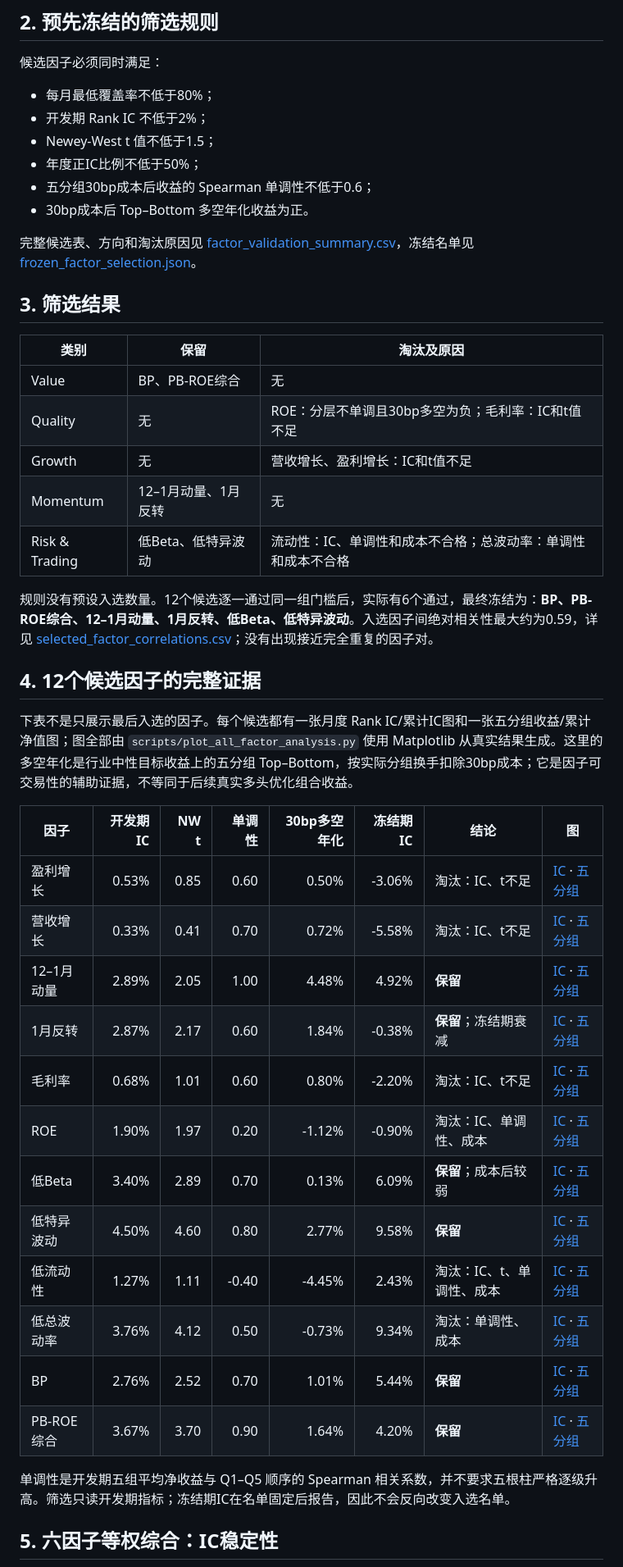
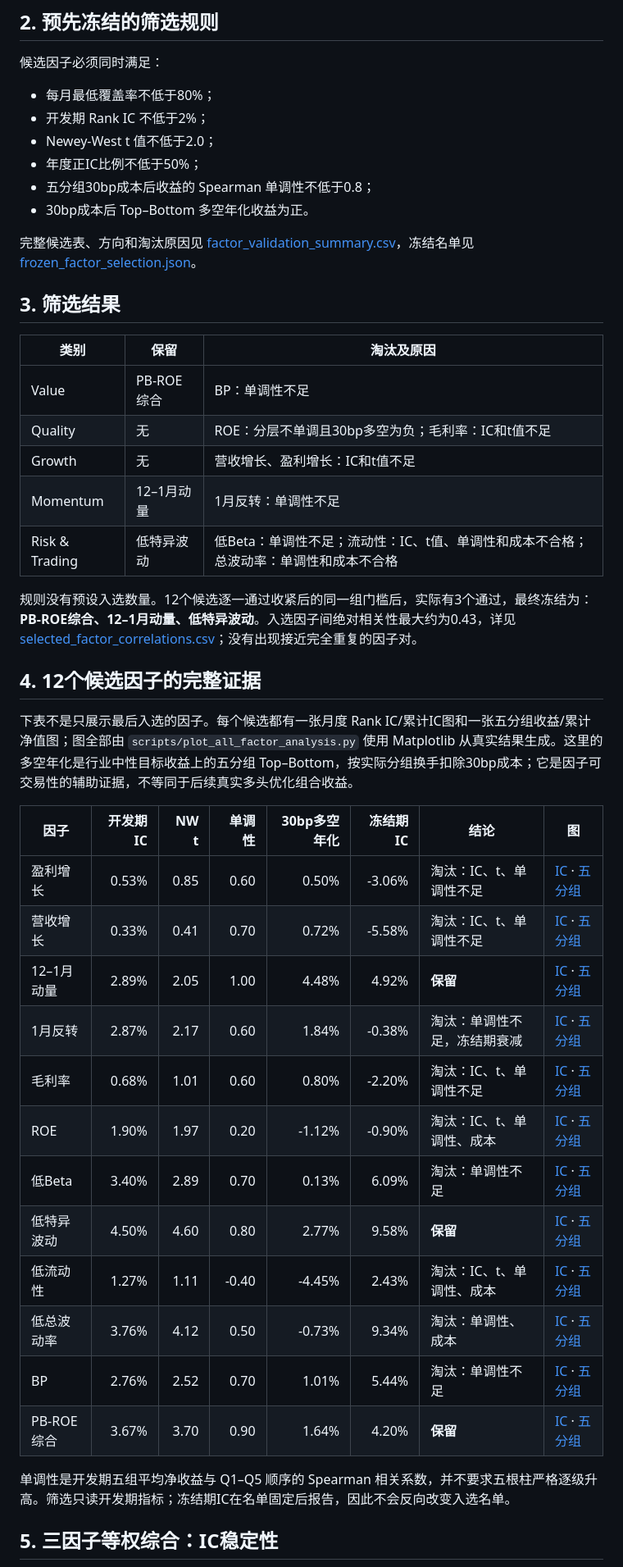
Before and after one commit to yeyeyuan23/factor-research, a Markdown page: docs/factor_analysis_report.md, the part around one of its changes. Shown at 82% size. Drawn GitHub-style.

```diff
--- a/docs/factor_analysis_report.md
+++ b/docs/factor_analysis_report.md
@@ -12,9 +12,9 @@
 
 - 每月最低覆盖率不低于80%；
 - 开发期 Rank IC 不低于2%；
-- Newey-West t 值不低于1.5；
+- Newey-West t 值不低于2.0；
 - 年度正IC比例不低于50%；
-- 五分组30bp成本后收益的 Spearman 单调性不低于0.6；
+- 五分组30bp成本后收益的 Spearman 单调性不低于0.8；
 - 30bp成本后 Top–Bottom 多空年化收益为正。
 
 完整候选表、方向和淘汰原因见 [factor_validation_summary.csv](results/factor_validation_summary.csv)，冻结名单见 [frozen_factor_selection.json](results/frozen_factor_selection.json)。
@@ -23,13 +23,13 @@
 
 | 类别 | 保留 | 淘汰及原因 |
 |---|---|---|
-| Value | BP、PB-ROE综合 | 无 |
+| Value | PB-ROE综合 | BP：单调性不足 |
 | Quality | 无 | ROE：分层不单调且30bp多空为负；毛利率：IC和t值不足 |
 | Growth | 无 | 营收增长、盈利增长：IC和t值不足 |
-| Momentum | 12–1月动量、1月反转 | 无 |
-| Risk & Trading | 低Beta、低特异波动 | 流动性：IC、单调性和成本不合格；总波动率：单调性和成本不合格 |
+| Momentum | 12–1月动量 | 1月反转：单调性不足 |
+| Risk & Trading | 低特异波动 | 低Beta：单调性不足；流动性：IC、t值、单调性和成本不合格；总波动率：单调性和成本不合格 |
 
-规则没有预设入选数量。12个候选逐一通过同一组门槛后，实际有6个通过，最终冻结为：**BP、PB-ROE综合、12–1月动量、1月反转、低Beta、低特异波动**。入选因子间绝对相关性最大约为0.59，详见 [selected_factor_correlations.csv](results/selected_factor_correlations.csv)；没有出现接近完全重复的因子对。
+规则没有预设入选数量。12个候选逐一通过收紧后的同一组门槛后，实际有3个通过，最终冻结为：**PB-ROE综合、12–1月动量、低特异波动**。入选因子间绝对相关性最大约为0.43，详见 [selected_factor_correlations.csv](results/selected_factor_correlations.csv)；没有出现接近完全重复的因子对。
 
 ## 4. 12个候选因子的完整证据
 
@@ -37,20 +37,20 @@
 
 | 因子 | 开发期IC | NW t | 单调性 | 30bp多空年化 | 冻结期IC | 结论 | 图 |
 |---|---:|---:|---:|---:|---:|---|---|
-| 盈利增长 | 0.53% | 0.85 | 0.60 | 0.50% | -3.06% | 淘汰：IC、t不足 | [IC](results/figures/factor-analysis-12/earnings-growth-ic.png) · [五分组](results/figures/factor-analysis-12/earnings-growth-quantiles.png) |
-| 营收增长 | 0.33% | 0.41 | 0.70 | 0.72% | -5.58% | 淘汰：IC、t不足 | [IC](results/figures/factor-analysis-12/revenue-growth-ic.png) · [五分组](results/figures/factor-analysis-12/revenue-growth-quantiles.png) |
+| 盈利增长 | 0.53% | 0.85 | 0.60 | 0.50% | -3.06% | 淘汰：IC、t、单调性不足 | [IC](results/figures/factor-analysis-12/earnings-growth-ic.png) · [五分组](results/figures/factor-analysis-12/earnings-growth-quantiles.png) |
+| 营收增长 | 0.33% | 0.41 | 0.70 | 0.72% | -5.58% | 淘汰：IC、t、单调性不足 | [IC](results/figures/factor-analysis-12/revenue-growth-ic.png) · [五分组](results/figures/factor-analysis-12/revenue-growth-quantiles.png) |
 | 12–1月动量 | 2.89% | 2.05 | 1.00 | 4.48% | 4.92% | **保留** | [IC](results/figures/factor-analysis-12/momentum-12-1-ic.png) · [五分组](results/figures/factor-analysis-12/momentum-12-1-quantiles.png) |
-| 1月反转 | 2.87% | 2.17 | 0.60 | 1.84% | -0.38% | **保留**；冻结期衰减 | [IC](results/figures/factor-analysis-12/reversal-1m-ic.png) · [五分组](results/figures/factor-analysis-12/reversal-1m-quantiles.png) |
-| 毛利率 | 0.68% | 1.01 | 0.60 | 0.80% | -2.20% | 淘汰：IC、t不足 | [IC](results/figures/factor-analysis-12/gross-margin-ic.png) · [五分组](results/figures/factor-analysis-12/gross-margin-quantiles.png) |
-| ROE | 1.90% | 1.97 | 0.20 | -1.12% | -0.90% | 淘汰：IC、单调性、成本 | [IC](results/figures/factor-analysis-12/roe-ic.png) · [五分组](results/figures/factor-analysis-12/roe-quantiles.png) |
-| 低Beta | 3.40% | 2.89 | 0.70 | 0.13% | 6.09% | **保留**；成本后较弱 | [IC](results/figures/factor-analysis-12/beta-252d-ic.png) · [五分组](results/figures/factor-analysis-12/beta-252d-quantiles.png) |
+| 1月反转 | 2.87% | 2.17 | 0.60 | 1.84% | -0.38% | 淘汰：单调性不足，冻结期衰减 | [IC](results/figures/factor-analysis-12/reversal-1m-ic.png) · [五分组](results/figures/factor-analysis-12/reversal-1m-quantiles.png) |
+| 毛利率 | 0.68% | 1.01 | 0.60 | 0.80% | -2.20% | 淘汰：IC、t、单调性不足 | [IC](results/figures/factor-analysis-12/gross-margin-ic.png) · [五分组](results/figures/factor-analysis-12/gross-margin-quantiles.png) |
+| ROE | 1.90% | 1.97 | 0.20 | -1.12% | -0.90% | 淘汰：IC、t、单调性、成本 | [IC](results/figures/factor-analysis-12/roe-ic.png) · [五分组](results/figures/factor-analysis-12/roe-quantiles.png) |
+| 低Beta | 3.40% | 2.89 | 0.70 | 0.13% | 6.09% | 淘汰：单调性不足 | [IC](results/figures/factor-analysis-12/beta-252d-ic.png) · [五分组](results/figures/factor-analysis-12/beta-252d-quantiles.png) |
 | 低特异波动 | 4.50% | 4.60 | 0.80 | 2.77% | 9.58% | **保留** | [IC](results/figures/factor-analysis-12/idiosyncratic-volatility-ic.png) · [五分组](results/figures/factor-analysis-12/idiosyncratic-volatility-quantiles.png) |
 | 低流动性 | 1.27% | 1.11 | -0.40 | -4.45% | 2.43% | 淘汰：IC、t、单调性、成本 | [IC](results/figures/factor-analysis-12/liquidity-20d-ic.png) · [五分组](results/figures/factor-analysis-12/liquidity-20d-quantiles.png) |
 | 低总波动率 | 3.76% | 4.12 | 0.50 | -0.73% | 9.34% | 淘汰：单调性、成本 | [IC](results/figures/factor-analysis-12/volatility-60d-ic.png) · [五分组](results/figures/factor-analysis-12/volatility-60d-quantiles.png) |
-| BP | 2.76% | 2.52 | 0.70 | 1.01% | 5.44% | **保留** | [IC](results/figures/factor-analysis-12/bp-ic.png) · [五分组](results/figures/factor-analysis-12/bp-quantiles.png) |
+| BP | 2.76% | 2.52 | 0.70 | 1.01% | 5.44% | 淘汰：单调性不足 | [IC](results/figures/factor-analysis-12/bp-ic.png) · [五分组](results/figures/factor-analysis-12/bp-quantiles.png) |
 | PB-ROE综合 | 3.67% | 3.70 | 0.90 | 1.64% | 4.20% | **保留** | [IC](results/figures/factor-analysis-12/paper-score-ic.png) · [五分组](results/figures/factor-analysis-12/paper-score-quantiles.png) |
 
 单调性是开发期五组平均净收益与 Q1–Q5 顺序的 Spearman 相关系数，并不要求五根柱严格逐级升高。筛选只读开发期指标；冻结期IC在名单固定后报告，因此不会反向改变入选名单。
 
-## 5. 六因子等权综合：IC稳定性
+## 5. 三因子等权综合：IC稳定性
 
```
Also changed, not shown: other parts of docs/factor_analysis_report.md (+9 -9 lines), README.md (+6 -6 lines), docs/results/figures/equal-weight-ic-matplotlib.png, docs/results/figures/equal-weight-quantiles-30bp.png, 8 other files.
